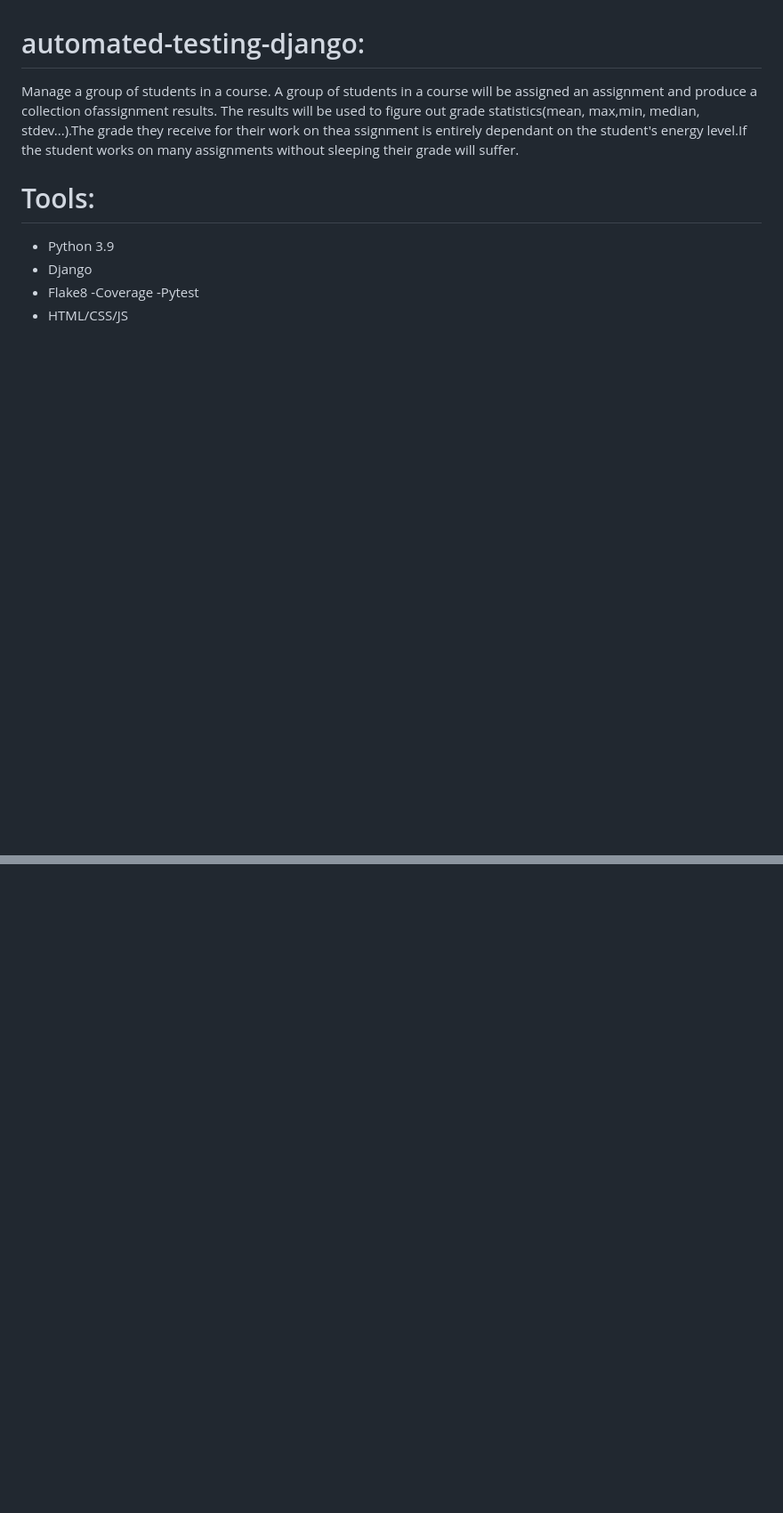
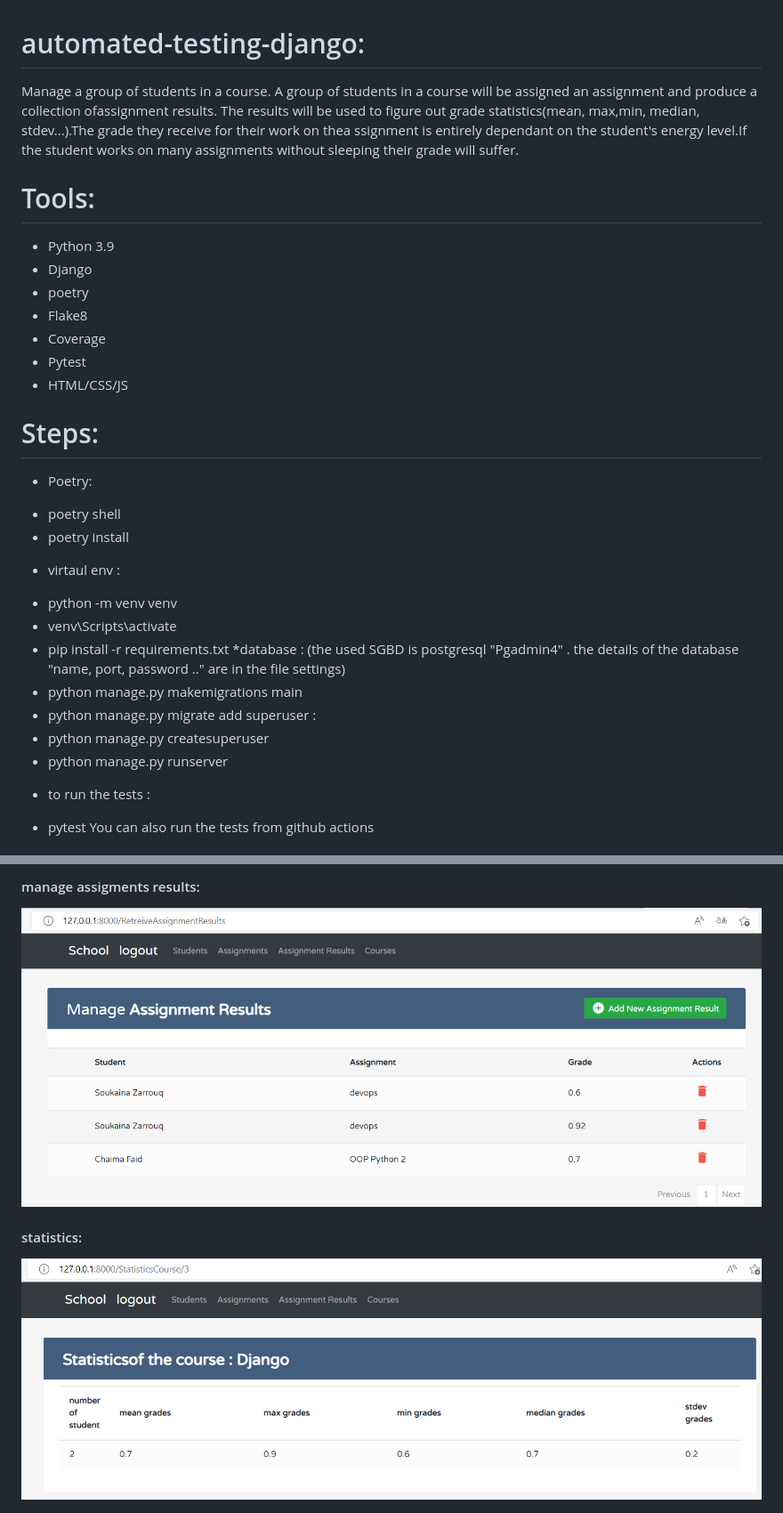
Before and after one commit to zarrouq-soukaina/automated-testing-django, a Markdown page: README.md, 2 parts joined by grey strips. Shown: that part at 89% size. Drawn GitHub-style; pictures changed too: pics/results.PNG (added), pics/statistics.PNG (added); blank space fills up the shorter version.

```diff
--- a/README.md
+++ b/README.md
@@ -5,7 +5,28 @@ A group of students in a course will be assigned an assignment and produce a col
 # Tools:
 - Python 3.9
 - Django
+- poetry
 - Flake8
--Coverage
--Pytest
+- Coverage
+- Pytest
 - HTML/CSS/JS
+
+# Steps:
+* Poetry:
+- poetry shell
+- poetry install
+
+* virtaul env :
+- python -m venv venv
+- venv\Scripts\activate
+- pip install -r requirements.txt
+*database : (the used SGBD is postgresql "Pgadmin4" . the details of the database "name, port, password .." are in the file settings)
+- python manage.py makemigrations main
+- python manage.py migrate
+add superuser :
+- python manage.py createsuperuser
+- python manage.py runserver
+* to run the tests :
+- pytest
+You can also run the tests from github actions
+
@@ -11,0 +47,5 @@ A group of students in a course will be assigned an assignment and produce a col
+#### manage assigments results:
+<img src="pics/results.PNG" alt="Alt text" title="Optional title">
+
+#### statistics:
+<img src="pics/statistics.PNG" alt="Alt text" title="Optional title">
```
Also changed, not shown: other parts of README.md (+14 -0 lines), pics/assigments.PNG (added), pics/managecourses.PNG (added), pics/students.PNG (added), 9 other files.
